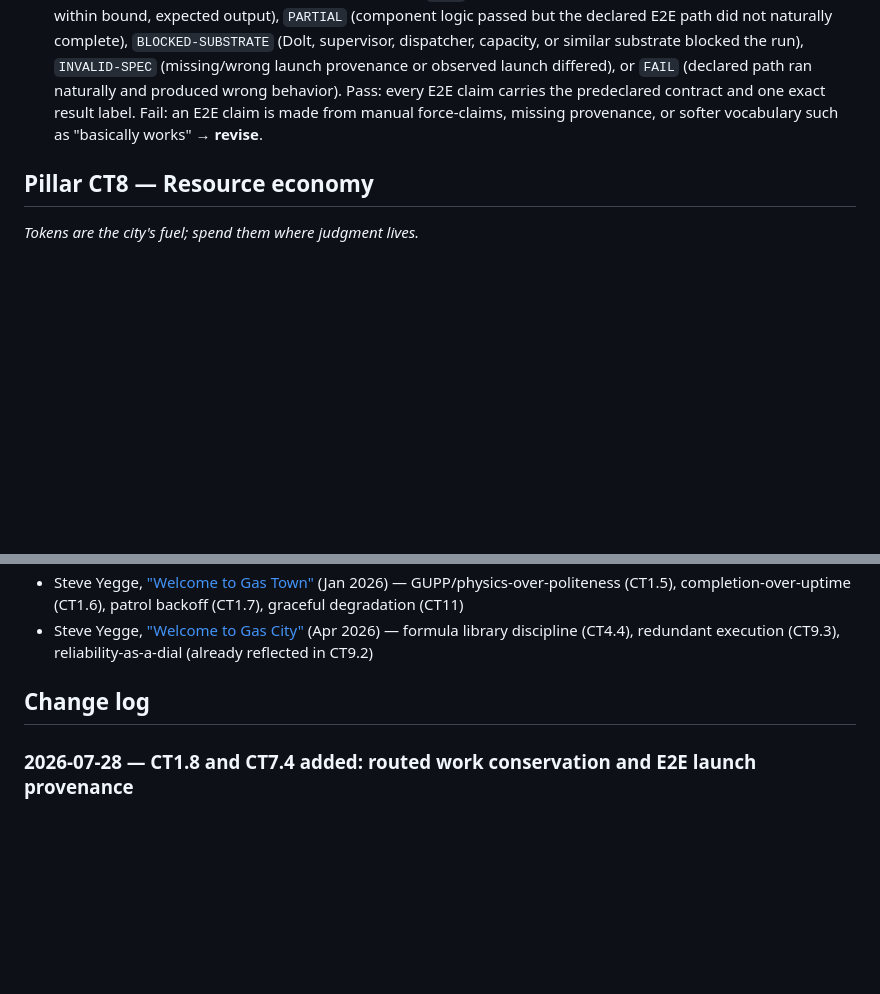
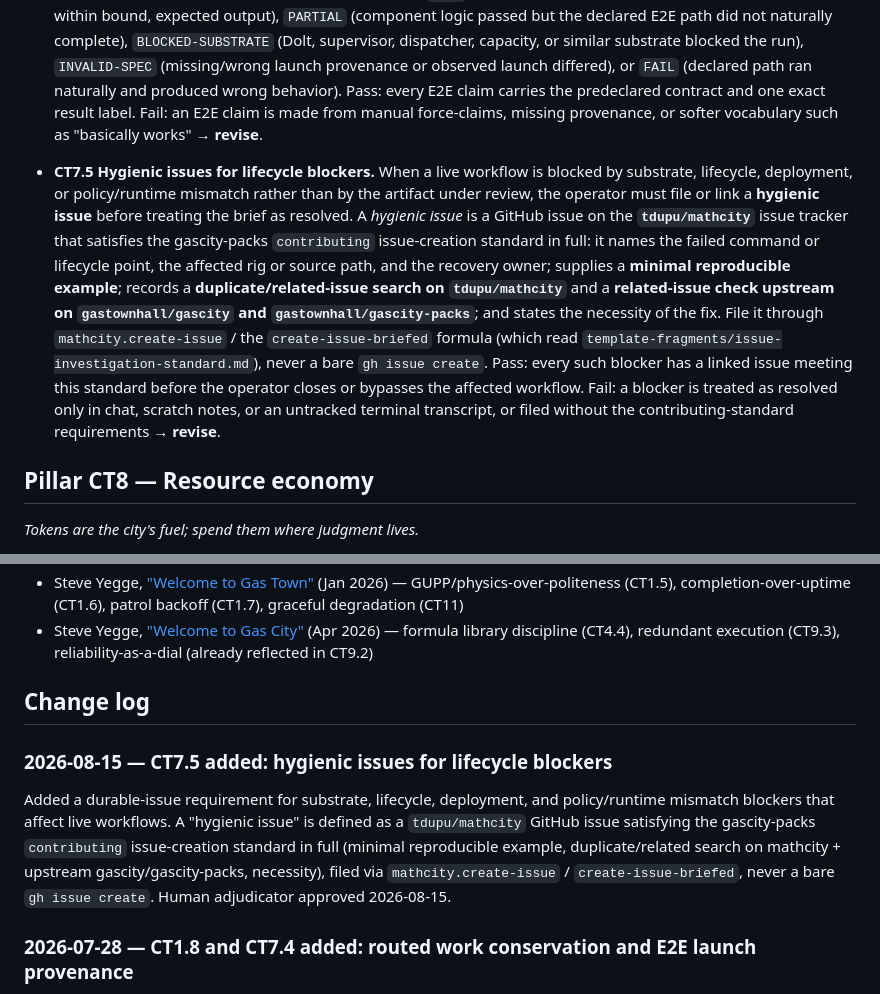
Before and after one commit to tdupu/mathcity, a Markdown page: subdomains/dev/POLICY-city.md, 2 parts joined by grey strips. Rendered like a GitHub page; blank space fills up the shorter version.

Commit message:
policy(city): add CT7.5 — hygienic issues for lifecycle blockers
Human adjudicator approved 2026-08-15 (revised from the WIP draft). Defines a
"hygienic issue" as a tdupu/mathcity GitHub issue satisfying the gascity-packs
contributing issue-creation standard in full: names the failed command/lifecycle
point + affected rig/source path + recovery owner; minimal reproducible example;
duplicate/related search on tdupu/mathcity AND related-issue check upstream on
gastownhall/gascity + gastownhall/gascity-packs; necessity. Filed via
mathcity.create-issue / create-issue-briefed, never a bare gh issue create.
Live-workflow substrate/lifecycle/deployment/policy-runtime blockers must have a
linked standard-satisfying issue before the brief is treated as resolved.

[autogenerated by Claude Opus 4.8 on 2026-08-15]

```diff
--- a/subdomains/dev/POLICY-city.md
+++ b/subdomains/dev/POLICY-city.md
@@ -390,6 +390,25 @@ formula, through the front door.*
   an E2E claim is made from manual force-claims, missing provenance, or
   softer vocabulary such as "basically works" → **revise**.
 
+- **CT7.5 Hygienic issues for lifecycle blockers.** When a live workflow is
+  blocked by substrate, lifecycle, deployment, or policy/runtime mismatch
+  rather than by the artifact under review, the operator must file or link a
+  **hygienic issue** before treating the brief as resolved. A *hygienic issue*
+  is a GitHub issue on the **`tdupu/mathcity`** issue tracker that satisfies
+  the gascity-packs `contributing` issue-creation standard in full: it names
+  the failed command or lifecycle point, the affected rig or source path, and
+  the recovery owner; supplies a **minimal reproducible example**; records a
+  **duplicate/related-issue search on `tdupu/mathcity`** and a **related-issue
+  check upstream on `gastownhall/gascity` and `gastownhall/gascity-packs`**;
+  and states the necessity of the fix. File it through `mathcity.create-issue`
+  / the `create-issue-briefed` formula (which read
+  `template-fragments/issue-investigation-standard.md`), never a bare
+  `gh issue create`. Pass: every such blocker has a linked issue meeting this
+  standard before the operator closes or bypasses the affected workflow. Fail:
+  a blocker is treated as resolved only in chat, scratch notes, or an untracked
+  terminal transcript, or filed without the contributing-standard requirements
+  → **revise**.
+
 ## Pillar CT8 — Resource economy
 
 *Tokens are the city's fuel; spend them where judgment lives.*
@@ -693,6 +712,15 @@ test-outcome labels, not artifact or review verdicts.
 
 ## Change log
 
+### 2026-08-15 — CT7.5 added: hygienic issues for lifecycle blockers
+Added a durable-issue requirement for substrate, lifecycle, deployment, and
+policy/runtime mismatch blockers that affect live workflows. A "hygienic issue"
+is defined as a `tdupu/mathcity` GitHub issue satisfying the gascity-packs
+`contributing` issue-creation standard in full (minimal reproducible example,
+duplicate/related search on mathcity + upstream gascity/gascity-packs,
+necessity), filed via `mathcity.create-issue` / `create-issue-briefed`, never a
+bare `gh issue create`. Human adjudicator approved 2026-08-15.
+
 ### 2026-07-28 — CT1.8 and CT7.4 added: routed work conservation and E2E launch provenance
 Added a runtime conservation invariant for routed beads, including formula/order-internal steps, and required E2E tests to declare launch provenance, natural-claim bounds, and strict result labels before claims are made. Triggered by gt-608un/gt-v0nja direct formula E2E roots leaving gt-gon21/gt-q103k open and unclaimed without an automatic stuck/lost signal.
 
```
